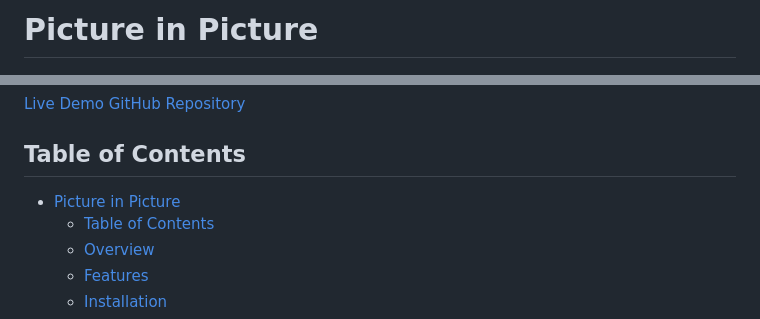
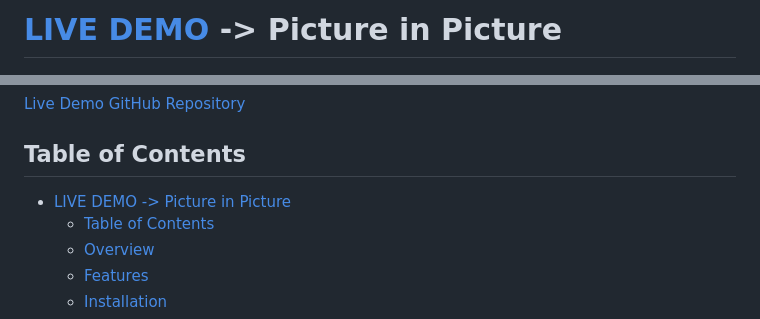
Before and after one commit to Shcoobz/basicJS_picture-in-picture, a Markdown page: README.md, 2 parts joined by grey strips. GitHub-like rendering.

Commit message:
added link to live demo

```diff
--- a/README.md
+++ b/README.md
@@ -1,4 +1,4 @@
-# Picture in Picture
+# [LIVE DEMO](https://shcoobz.github.io/picture-in-picture/) -> Picture in Picture
 
 ![Picture in Picture](img/picture-in-picture.png)
 
@@ -9,7 +9,7 @@ This is a simple web application that allows users to use the Picture in Picture
 
 ## Table of Contents
 
-- [Picture in Picture](#picture-in-picture)
+- [LIVE DEMO -\> Picture in Picture](#live-demo---picture-in-picture)
   - [Table of Contents](#table-of-contents)
   - [Overview](#overview)
   - [Features](#features)
```
